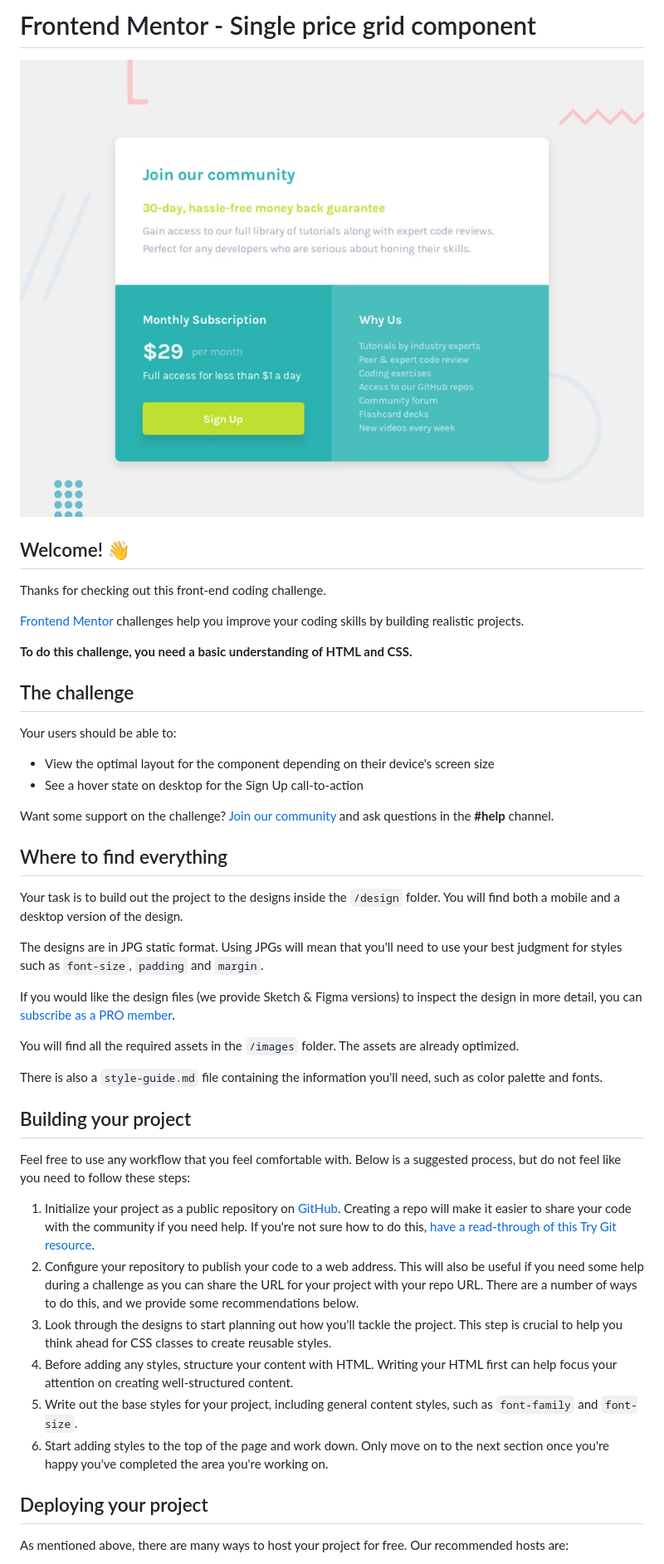
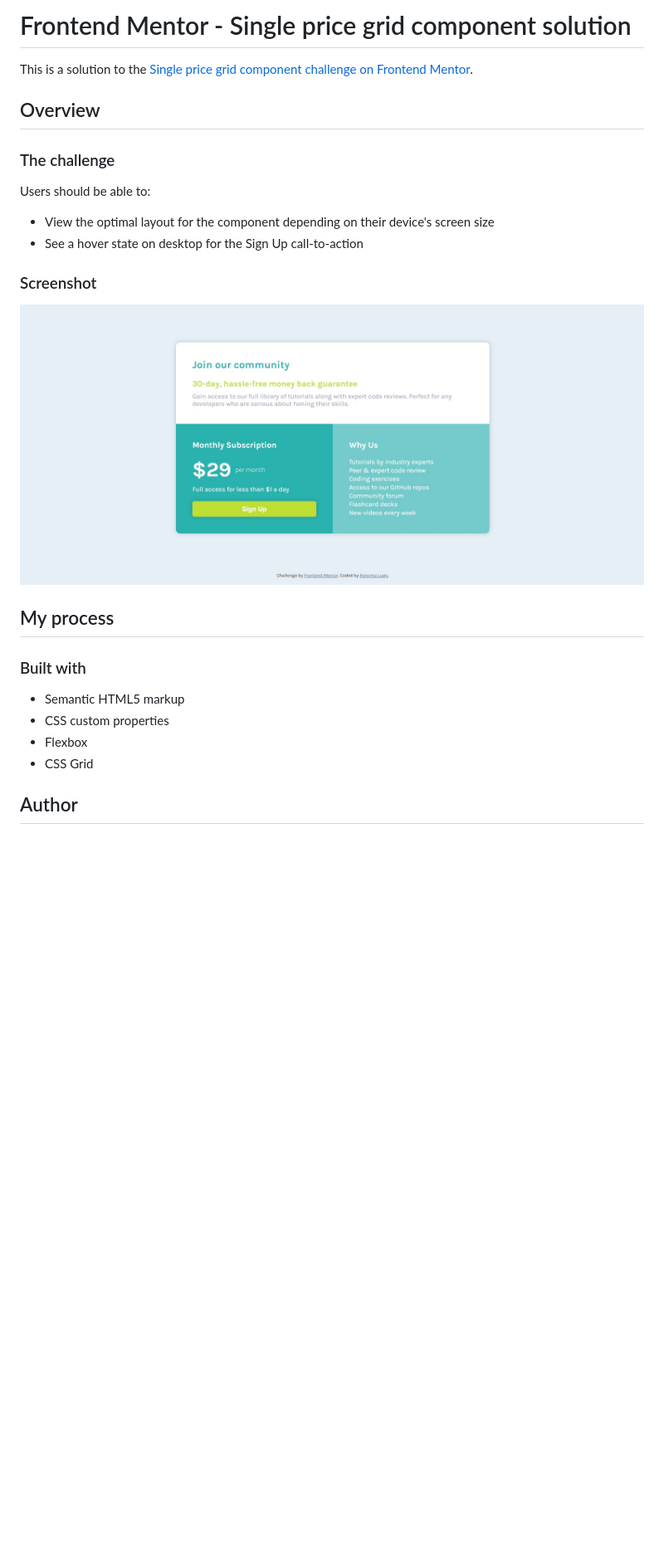
Before and after one commit to roraima1986/single-price.github.io-, a Markdown page: README.md, the part around the change printed below. Shown: that part at 83% size. Rendered like a GitHub page; pictures changed too: design/single-price-design.jpg (added); blank space fills up the shorter version.

```diff
--- a/README.md
+++ b/README.md
@@ -1,48 +1,29 @@
-# Frontend Mentor - Single price grid component
+# Frontend Mentor - Single price grid component solution
 
-![Design preview for the Single price grid component coding challenge](./design/desktop-preview.jpg)
+This is a solution to the [Single price grid component challenge on Frontend Mentor](https://www.frontendmentor.io/challenges/single-price-grid-component-5ce41129d0ff452fec5abbbc).
 
-## Welcome! 👋
+## Overview
 
-Thanks for checking out this front-end coding challenge.
+### The challenge
 
-[Frontend Mentor](https://www.frontendmentor.io) challenges help you improve your coding skills by building realistic projects.
-
-**To do this challenge, you need a basic understanding of HTML and CSS.**
-
-## The challenge
-
-Your users should be able to:
+Users should be able to:
 
 - View the optimal layout for the component depending on their device's screen size
 - See a hover state on desktop for the Sign Up call-to-action
 
-Want some support on the challenge? [Join our community](https://www.frontendmentor.io/community) and ask questions in the **#help** channel.
+### Screenshot
 
-## Where to find everything
+![](./design/single-price-design.jpg)
 
-Your task is to build out the project to the designs inside the `/design` folder. You will find both a mobile and a desktop version of the design.
+## My process
 
-The designs are in JPG static format. Using JPGs will mean that you'll need to use your best judgment for styles such as `font-size`, `padding` and `margin`.
+### Built with
 
-If you would like the design files (we provide Sketch & Figma versions) to inspect the design in more detail, you can [subscribe as a PRO member](https://www.frontendmentor.io/pro).
+- Semantic HTML5 markup
+- CSS custom properties
+- Flexbox
+- CSS Grid
 
-You will find all the required assets in the `/images` folder. The assets are already optimized.
 
-There is also a `style-guide.md` file containing the information you'll need, such as color palette and fonts.
+## Author
 
-## Building your project
-
-Feel free to use any workflow that you feel comfortable with. Below is a suggested process, but do not feel like you need to follow these steps:
-
-1. Initialize your project as a public repository on [GitHub](https://github.com/). Creating a repo will make it easier to share your code with the community if you need help. If you're not sure how to do this, [have a read-through of this Try Git resource](https://try.github.io/).
-2. Configure your repository to publish your code to a web address. This will also be useful if you need some help during a challenge as you can share the URL for your project with your repo URL. There are a number of ways to do this, and we provide some recommendations below.
-3. Look through the designs to start planning out how you'll tackle the project. This step is crucial to help you think ahead for CSS classes to create reusable styles.
-4. Before adding any styles, structure your content with HTML. Writing your HTML first can help focus your attention on creating well-structured content.
-5. Write out the base styles for your project, including general content styles, such as `font-family` and `font-size`.
-6. Start adding styles to the top of the page and work down. Only move on to the next section once you're happy you've completed the area you're working on.
-
-## Deploying your project
-
-As mentioned above, there are many ways to host your project for free. Our recommended hosts are:
-
```
Also changed, not shown: other parts of README.md (+2 -40 lines).
